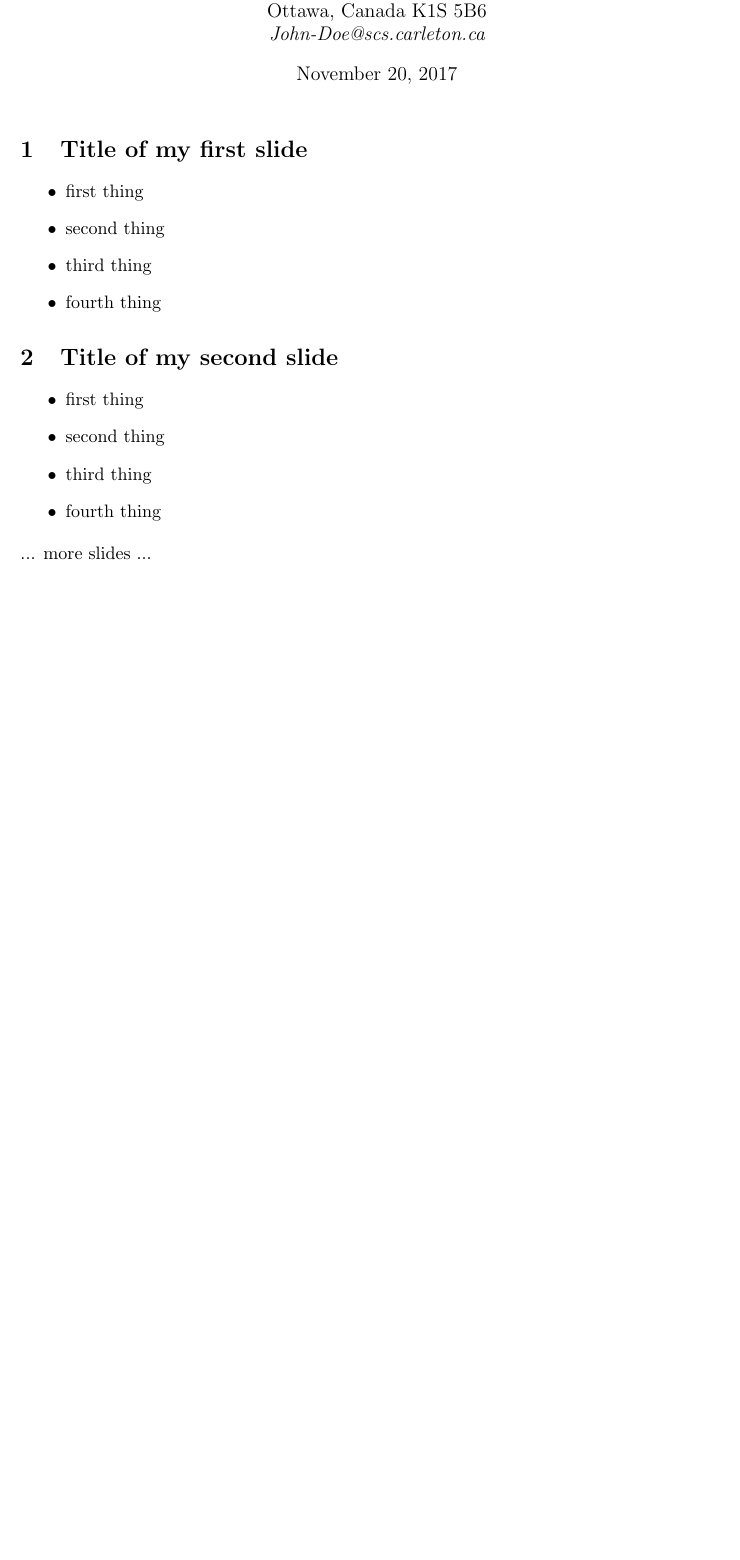
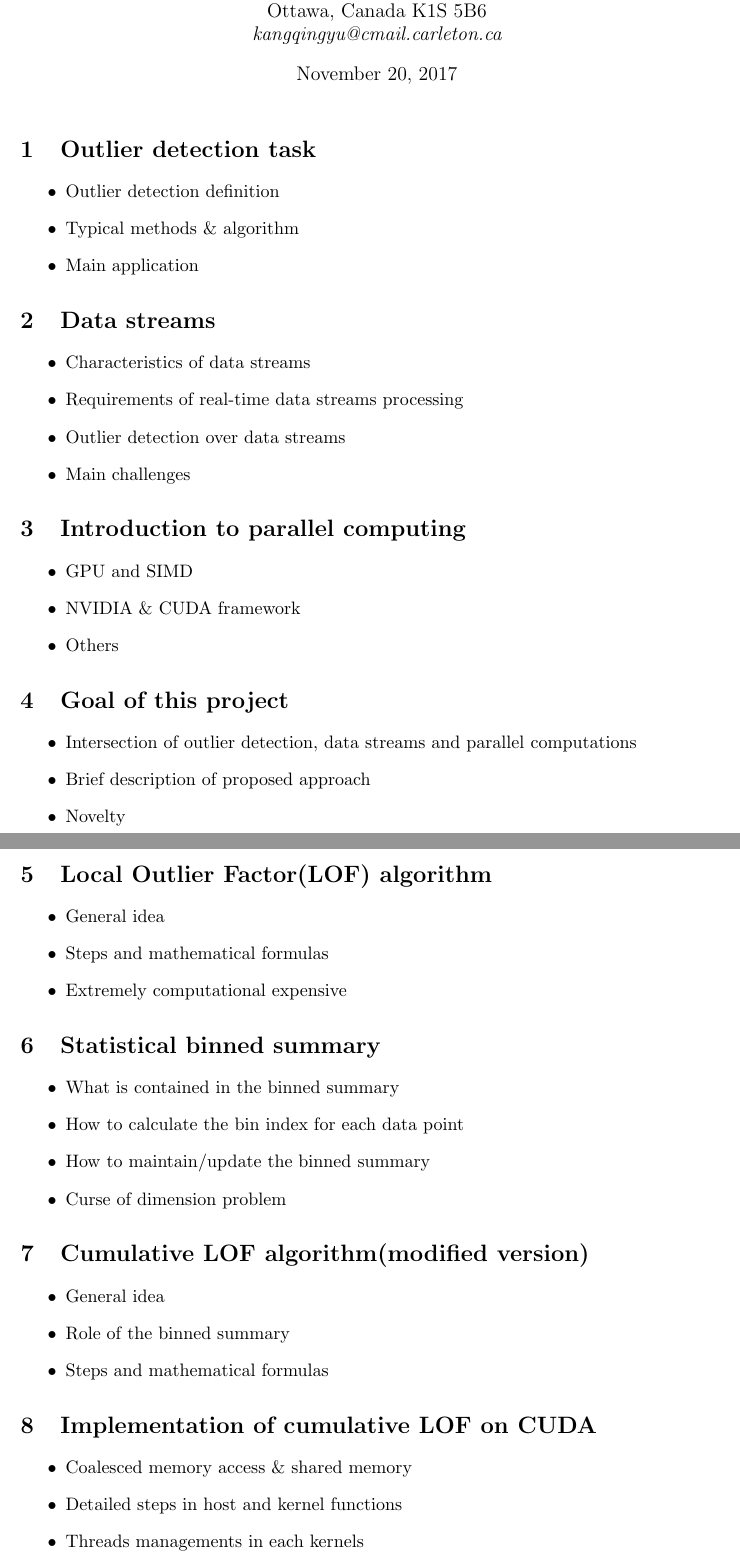
Before and after one commit to simonykq/COMP5704, a LaTeX document (Presentation_Outline.tex): part of the page before the commit and two parts of pages 1 and 2 of 2 after it, the two joined at a grey line, cut so that both start at the same text, the shorter picture padded with empty space. Compiled offline with pdfLaTeX.

Commit message:
update presentation outline

```diff
--- a/Presentation_Outline.tex
+++ b/Presentation_Outline.tex
@@ -25,18 +25,18 @@
 % Title
 % ############################################################################
 
-\title{PRESENTATION OUTLINE: --- Your Project Title ---}
+\title{PRESENTATION OUTLINE: A parallel implementation of outlier detection over data streams}
 
 
 % ############################################################################
 % Author(s) (no blank lines !)
 \author{
 % ############################################################################
-John Doe\\
+Kangqing YU\\
 School of Computer Science\\
 Carleton University\\
 Ottawa, Canada K1S 5B6\\
-{\em John-Doe@scs.carleton.ca}
+{\em kangqingyu@cmail.carleton.ca}
 % ############################################################################
 } % end-authors
 % ############################################################################
@@ -44,20 +44,54 @@ Ottawa, Canada K1S 5B6\\
 \maketitle
 
 % ############################################################################
-\begin{slide}{Title of my first slide}
-\item first thing
-\item second thing
-\item third thing
-\item fourth thing
+\begin{slide}{Outlier detection task}
+\item Outlier detection definition
+\item Typical methods \& algorithm
+\item Main application
 \end{slide}
 
 
 % ############################################################################
-\begin{slide}{Title of my second slide}
-\item first thing
-\item second thing
-\item third thing
-\item fourth thing
+\begin{slide}{Data streams}
+\item Characteristics of data streams
+\item Requirements of real-time data streams processing
+\item Outlier detection over data streams
+\item Main challenges
 \end{slide}
 
-\noindent ... more slides ...
+\begin{slide}{Introduction to parallel computing}
+\item GPU and SIMD
+\item NVIDIA \& CUDA framework
+\item Others
+\end{slide}
+
+\begin{slide}{Goal of this project}
+\item Intersection of outlier detection, data streams and parallel computations
+\item Brief description of proposed approach
+\item Novelty
+\end{slide}
+
+\begin{slide}{Local Outlier Factor(LOF) algorithm}
+\item General idea
+\item Steps and mathematical formulas
+\item Extremely computational expensive
+\end{slide}
+
+\begin{slide}{Statistical binned summary}
+\item What is contained in the binned summary
+\item How to calculate the bin index for each data point
+\item How to maintain/update the binned summary
+\item Curse of dimension problem
+\end{slide}
+
+\begin{slide}{Cumulative LOF algorithm(modified version)}
+\item General idea
+\item Role of the binned summary
+\item Steps and mathematical formulas
+\end{slide}
+
+\begin{slide}{Implementation of cumulative LOF on CUDA}
+\item Coalesced memory access \& shared memory
+\item Detailed steps in host and kernel functions
+\item Threads managements in each kernels
+\end{slide}
```
Also changed, not shown: Presentation_Outline.pdf, Presentation_Outline.tex (10 more changed lines), 3 other files.
